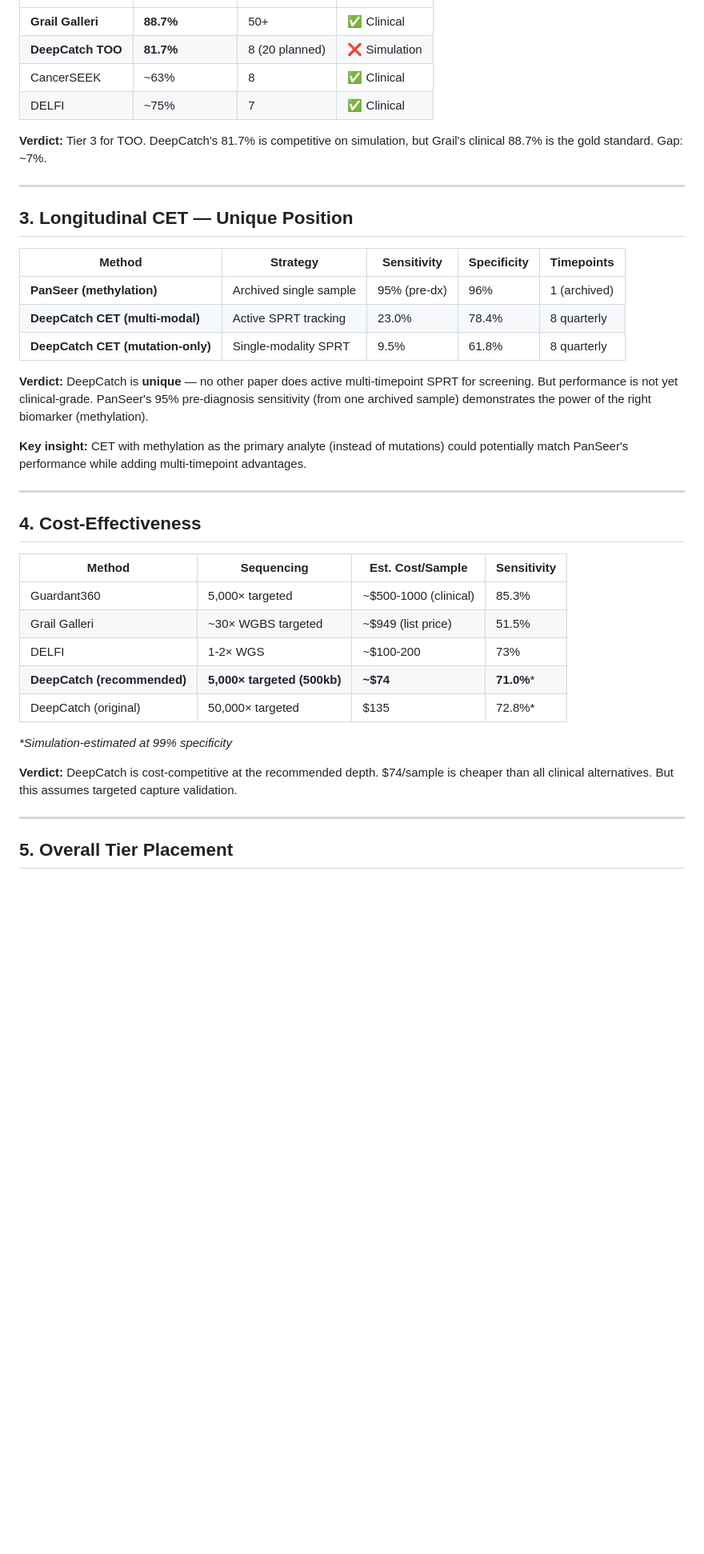
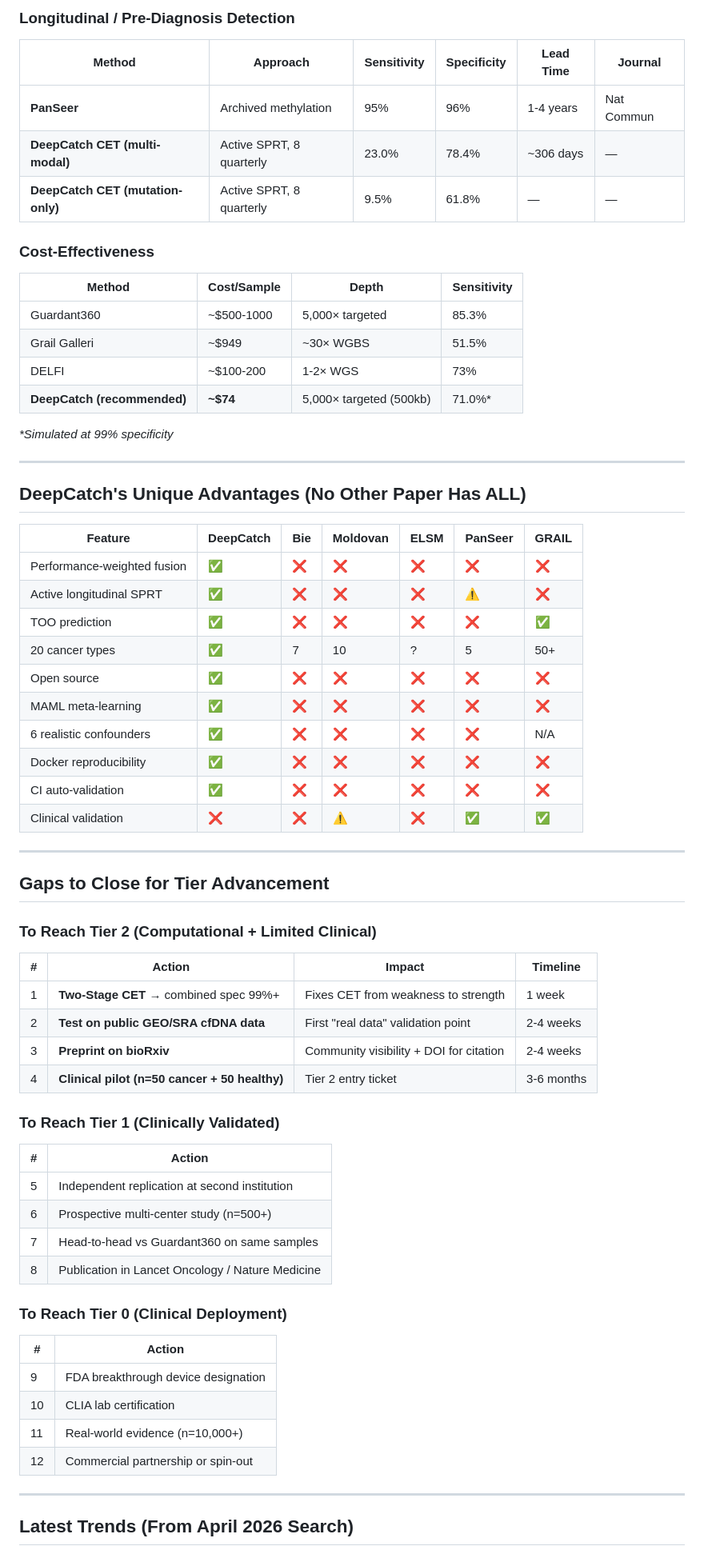
Before and after one commit to rollroyces/deepcatch, a Markdown page: research/TIER_ANALYSIS.md, the part around one of its changes. Shown at 80% size. Rendered like a GitHub page; blank space fills up the shorter version.

```diff
--- a/research/TIER_ANALYSIS.md
+++ b/research/TIER_ANALYSIS.md
@@ -46,42 +79,68 @@
+### Longitudinal / Pre-Diagnosis Detection
+
+| Method | Approach | Sensitivity | Specificity | Lead Time | Journal |
+|---|---|---|---|---|---|
+| **PanSeer** | Archived methylation | 95% | 96% | 1-4 years | Nat Commun |
+| **DeepCatch CET (multi-modal)** | Active SPRT, 8 quarterly | 23.0% | 78.4% | ~306 days | — |
+| **DeepCatch CET (mutation-only)** | Active SPRT, 8 quarterly | 9.5% | 61.8% | — | — |
+
+### Cost-Effectiveness
+
+| Method | Cost/Sample | Depth | Sensitivity |
 |---|---|---|---|
-| **Grail Galleri** | **88.7%** | 50+ | ✅ Clinical |
-| **DeepCatch TOO** | **81.7%** | 8 (20 planned) | ❌ Simulation |
-| CancerSEEK | ~63% | 8 | ✅ Clinical |
-| DELFI | ~75% | 7 | ✅ Clinical |
+| Guardant360 | ~$500-1000 | 5,000× targeted | 85.3% |
+| Grail Galleri | ~$949 | ~30× WGBS | 51.5% |
+| DELFI | ~$100-200 | 1-2× WGS | 73% |
+| **DeepCatch (recommended)** | **~$74** | 5,000× targeted (500kb) | 71.0%* |
 
-**Verdict:** Tier 3 for TOO. DeepCatch's 81.7% is competitive on simulation, but Grail's clinical 88.7% is the gold standard. Gap: ~7%.
+*\*Simulated at 99% specificity*
 
 ---
 
-## 3. Longitudinal CET — Unique Position
+## DeepCatch's Unique Advantages (No Other Paper Has ALL)
 
-| Method | Strategy | Sensitivity | Specificity | Timepoints |
-|---|---|---|---|---|
-| **PanSeer (methylation)** | Archived single sample | 95% (pre-dx) | 96% | 1 (archived) |
-| **DeepCatch CET (multi-modal)** | Active SPRT tracking | 23.0% | 78.4% | 8 quarterly |
-| **DeepCatch CET (mutation-only)** | Single-modality SPRT | 9.5% | 61.8% | 8 quarterly |
-
-**Verdict:** DeepCatch is **unique** — no other paper does active multi-timepoint SPRT for screening. But performance is not yet clinical-grade. PanSeer's 95% pre-diagnosis sensitivity (from one archived sample) demonstrates the power of the right biomarker (methylation).
-
-**Key insight:** CET with methylation as the primary analyte (instead of mutations) could potentially match PanSeer's performance while adding multi-timepoint advantages.
+| Feature | DeepCatch | Bie | Moldovan | ELSM | PanSeer | GRAIL |
+|---|---|---|---|---|---|---|
+| Performance-weighted fusion | ✅ | ❌ | ❌ | ❌ | ❌ | ❌ |
+| Active longitudinal SPRT | ✅ | ❌ | ❌ | ❌ | ⚠️ | ❌ |
+| TOO prediction | ✅ | ❌ | ❌ | ❌ | ❌ | ✅ |
+| 20 cancer types | ✅ | 7 | 10 | ? | 5 | 50+ |
+| Open source | ✅ | ❌ | ❌ | ❌ | ❌ | ❌ |
+| MAML meta-learning | ✅ | ❌ | ❌ | ❌ | ❌ | ❌ |
+| 6 realistic confounders | ✅ | ❌ | ❌ | ❌ | ❌ | N/A |
+| Docker reproducibility | ✅ | ❌ | ❌ | ❌ | ❌ | ❌ |
+| CI auto-validation | ✅ | ❌ | ❌ | ❌ | ❌ | ❌ |
+| Clinical validation | ❌ | ❌ | ⚠️ | ❌ | ✅ | ✅ |
 
 ---
 
-## 4. Cost-Effectiveness
+## Gaps to Close for Tier Advancement
 
-| Method | Sequencing | Est. Cost/Sample | Sensitivity |
+### To Reach Tier 2 (Computational + Limited Clinical)
+| # | Action | Impact | Timeline |
 |---|---|---|---|
-| Guardant360 | 5,000× targeted | ~$500-1000 (clinical) | 85.3% |
-| Grail Galleri | ~30× WGBS targeted | ~$949 (list price) | 51.5% |
-| DELFI | 1-2× WGS | ~$100-200 | 73% |
-| **DeepCatch (recommended)** | **5,000× targeted (500kb)** | **~$74** | **71.0%*** |
-| DeepCatch (original) | 50,000× targeted | $135 | 72.8%* |
+| 1 | **Two-Stage CET** → combined spec 99%+ | Fixes CET from weakness to strength | 1 week |
+| 2 | **Test on public GEO/SRA cfDNA data** | First "real data" validation point | 2-4 weeks |
+| 3 | **Preprint on bioRxiv** | Community visibility + DOI for citation | 2-4 weeks |
+| 4 | **Clinical pilot (n=50 cancer + 50 healthy)** | Tier 2 entry ticket | 3-6 months |
 
-*\*Simulation-estimated at 99% specificity*
+### To Reach Tier 1 (Clinically Validated)
+| # | Action |
+|---|---|
+| 5 | Independent replication at second institution |
+| 6 | Prospective multi-center study (n=500+) |
+| 7 | Head-to-head vs Guardant360 on same samples |
+| 8 | Publication in Lancet Oncology / Nature Medicine |
 
-**Verdict:** DeepCatch is cost-competitive at the recommended depth. $74/sample is cheaper than all clinical alternatives. But this assumes targeted capture validation.
+### To Reach Tier 0 (Clinical Deployment)
+| # | Action |
+|---|---|
+| 9 | FDA breakthrough device designation |
+| 10 | CLIA lab certification |
+| 11 | Real-world evidence (n=10,000+) |
+| 12 | Commercial partnership or spin-out |
 
 ---
 
-## 5. Overall Tier Placement
+## Latest Trends (From April 2026 Search)
 
```
Also changed, not shown: other parts of research/TIER_ANALYSIS.md (+82 -92 lines).
